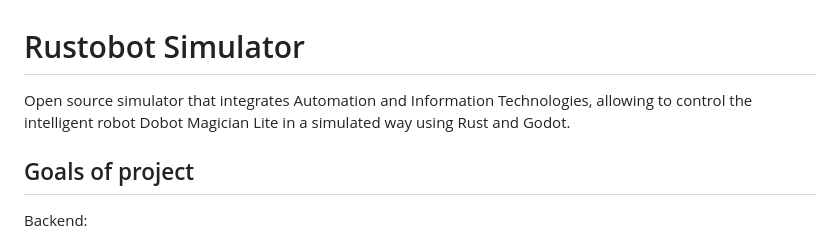
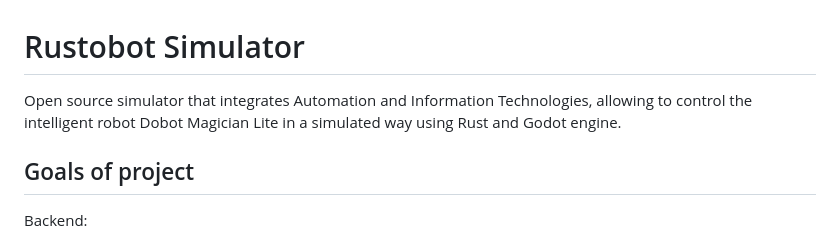
Before and after one commit to ViniciosLugli/rustobot-simulator, a Markdown page: README.md, the part around the change. GitHub-like rendering.

Commit message:
chore(readme): :memo: Fix godot name in readme

```diff
--- a/README.md
+++ b/README.md
@@ -1,5 +1,5 @@
 # Rustobot Simulator
-Open source simulator that integrates Automation and Information Technologies, allowing to control the intelligent robot Dobot Magician Lite in a simulated way using Rust and Godot.
+Open source simulator that integrates Automation and Information Technologies, allowing to control the intelligent robot Dobot Magician Lite in a simulated way using Rust and Godot engine.
 
 ## Goals of project
 Backend:
```
